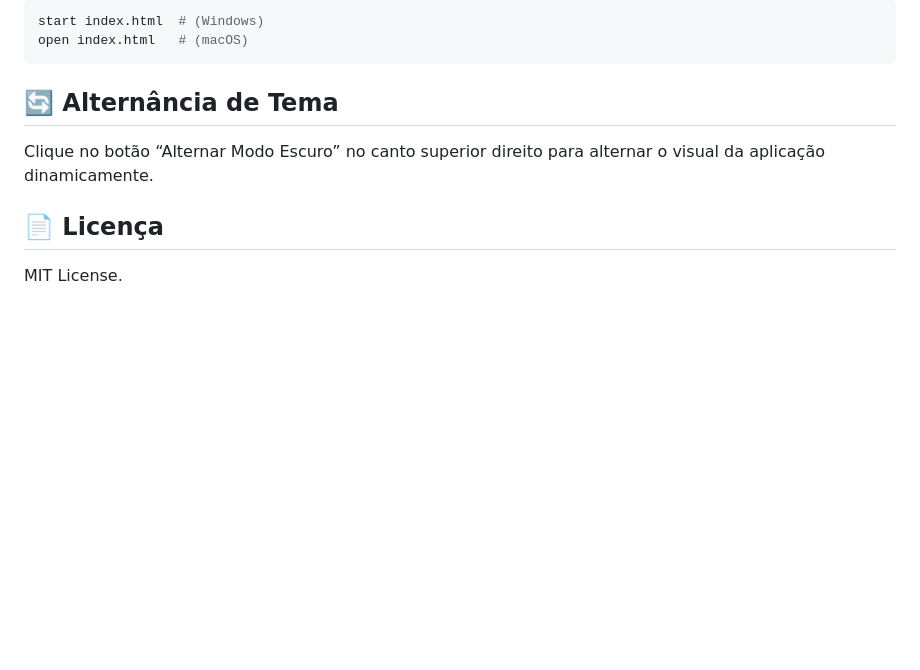
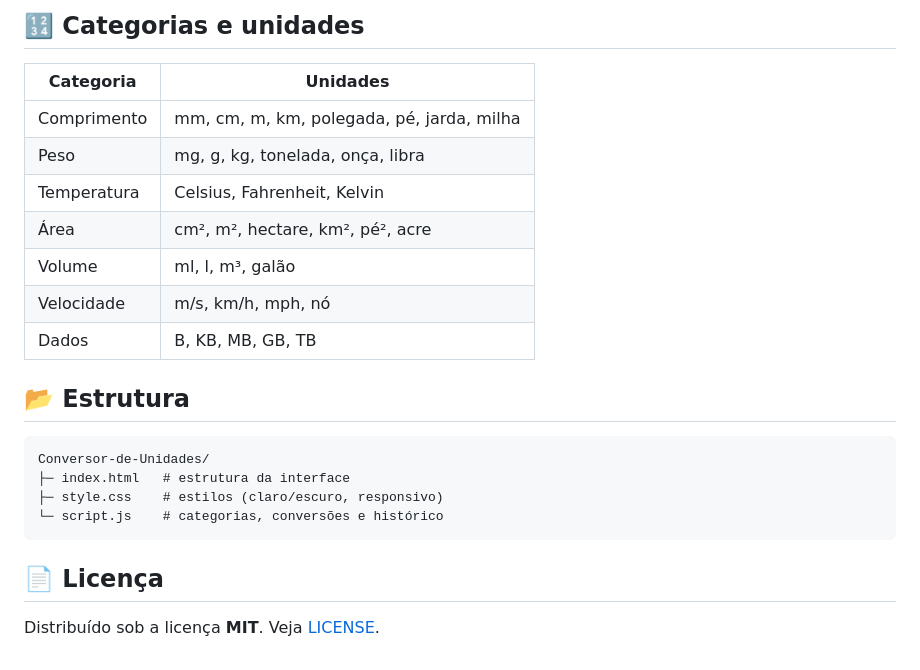
Before and after one commit to FelipeCJ07/Conversor-de-Unidades, a Markdown page: README.md, the part around one of its changes. Rendered like a GitHub page; blank space fills up the shorter version.

````diff
--- a/README.md
+++ b/README.md
@@ -29,15 +47,25 @@ cd conversor-universal
 
-```bash
-start index.html  # (Windows)
-open index.html   # (macOS)
+## 🔢 Categorias e unidades
+
+| Categoria | Unidades |
+|-----------|----------|
+| Comprimento | mm, cm, m, km, polegada, pé, jarda, milha |
+| Peso | mg, g, kg, tonelada, onça, libra |
+| Temperatura | Celsius, Fahrenheit, Kelvin |
+| Área | cm², m², hectare, km², pé², acre |
+| Volume | ml, l, m³, galão |
+| Velocidade | m/s, km/h, mph, nó |
+| Dados | B, KB, MB, GB, TB |
+
+## 📂 Estrutura
+
 ```
-
-
-
-## 🔄 Alternância de Tema
-
-Clique no botão “Alternar Modo Escuro” no canto superior direito para alternar o visual da aplicação dinamicamente.
+Conversor-de-Unidades/
+├─ index.html   # estrutura da interface
+├─ style.css    # estilos (claro/escuro, responsivo)
+└─ script.js    # categorias, conversões e histórico
+```
 
 ## 📄 Licença
 
-MIT License.
+Distribuído sob a licença **MIT**. Veja [LICENSE](LICENSE).
````
Also changed, not shown: other parts of README.md (+34 -16 lines), docs/screenshot.png (added), 4 other files.
